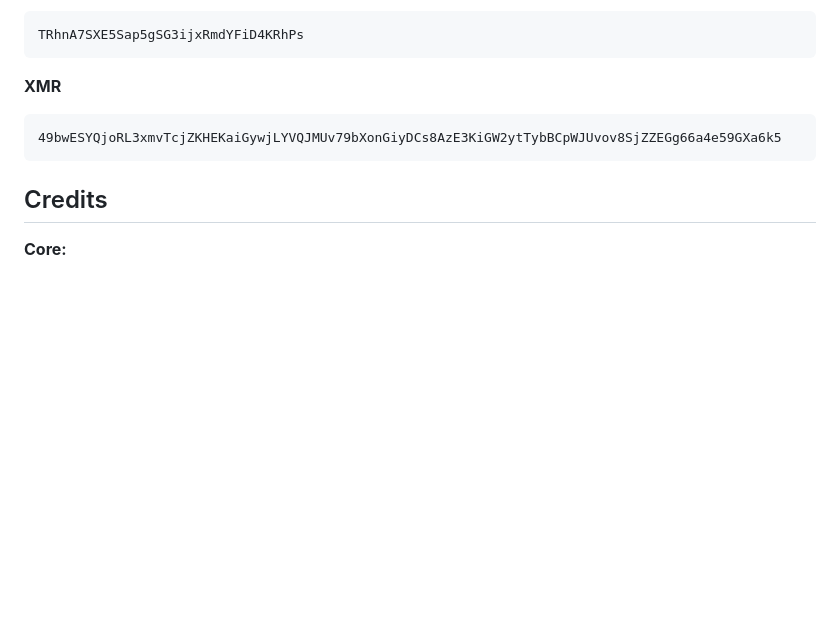
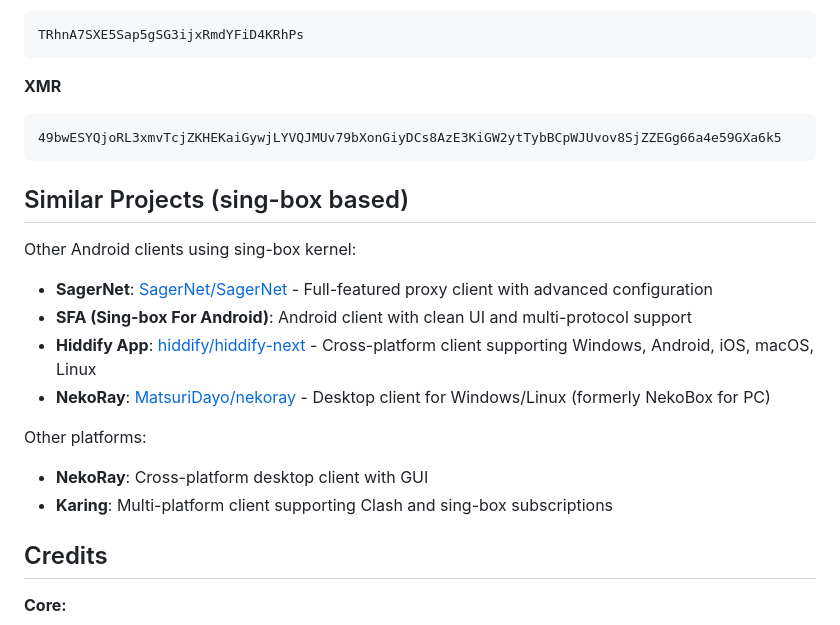
Before and after one commit to moneyfly004/myapk, a Markdown page: README.md, the part around the change. Drawn GitHub-style; folded sections open; blank space fills up the shorter version.

Commit message:
添加类似项目说明: 列出其他使用 sing-box 内核的软件

```diff
--- a/README.md
+++ b/README.md
@@ -150,6 +150,19 @@ TRhnA7SXE5Sap5gSG3ijxRmdYFiD4KRhPs
 
 </details>
 
+## Similar Projects (sing-box based)
+
+Other Android clients using sing-box kernel:
+
+- **SagerNet**: [SagerNet/SagerNet](https://github.com/SagerNet/SagerNet) - Full-featured proxy client with advanced configuration
+- **SFA (Sing-box For Android)**: Android client with clean UI and multi-protocol support
+- **Hiddify App**: [hiddify/hiddify-next](https://github.com/hiddify/hiddify-next) - Cross-platform client supporting Windows, Android, iOS, macOS, Linux
+- **NekoRay**: [MatsuriDayo/nekoray](https://github.com/MatsuriDayo/nekoray) - Desktop client for Windows/Linux (formerly NekoBox for PC)
+
+Other platforms:
+- **NekoRay**: Cross-platform desktop client with GUI
+- **Karing**: Multi-platform client supporting Clash and sing-box subscriptions
+
 ## Credits
 
 **Core:**
```
